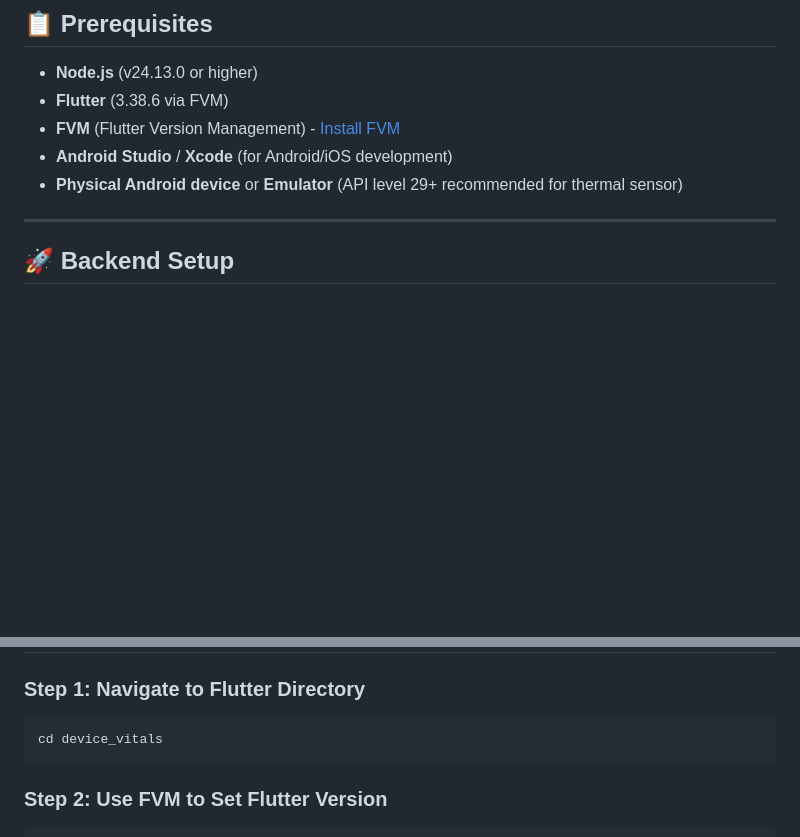
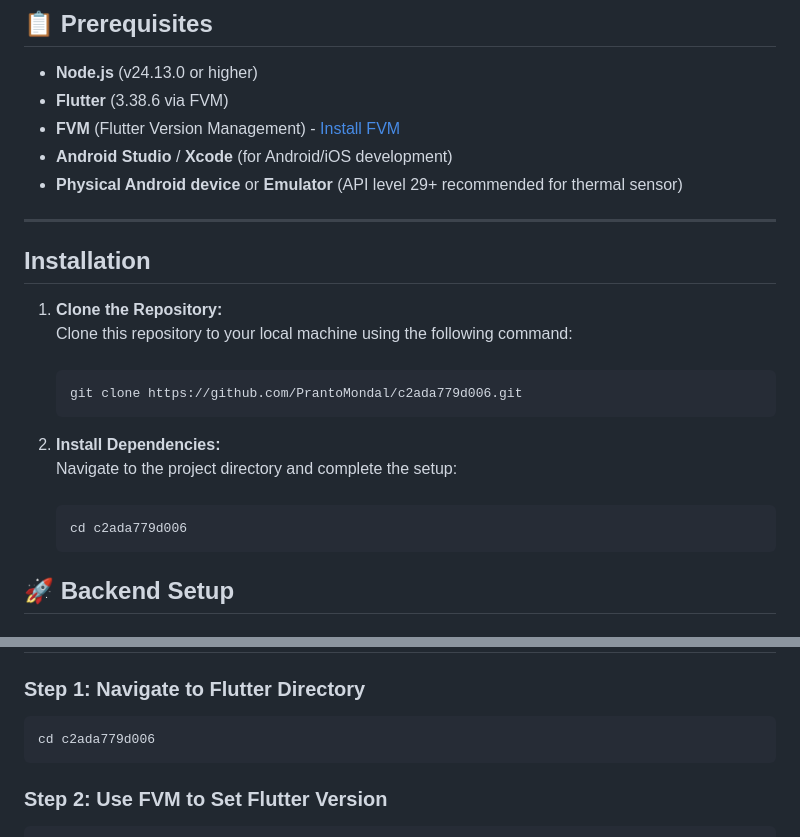
Before and after one commit to PrantoMondal/c2ada779d006, a Markdown page: README.md, 2 parts joined by grey strips. Drawn GitHub-style; blank space fills up the shorter version.

````diff
--- a/README.md
+++ b/README.md
@@ -13,6 +13,17 @@ A Flutter application that monitors device sensor data (thermal state, battery l
 - **Physical Android device** or **Emulator** (API level 29+ recommended for thermal sensor)
 
 ---
+
+## Installation
+1. **Clone the Repository:** <br />Clone this repository to your local machine using the following command:<br /><br />
+    ```bash
+    git clone https://github.com/PrantoMondal/c2ada779d006.git
+    ```
+2. **Install Dependencies:**<br />Navigate to the project directory and complete the setup:<br /><br />
+    ```bash
+    cd c2ada779d006
+    ```
+
 
 ## 🚀 Backend Setup
 
@@ -58,7 +69,7 @@ IPv4 Address: 10.173.90.225
 
 ### Step 1: Navigate to Flutter Directory
 ```bash
-cd device_vitals
+cd c2ada779d006
 ```
 
 ### Step 2: Use FVM to Set Flutter Version
````
